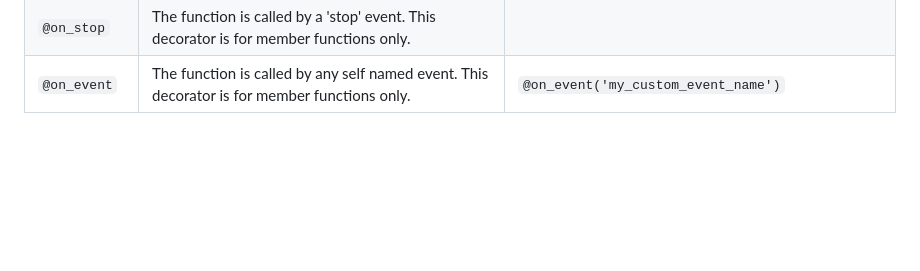
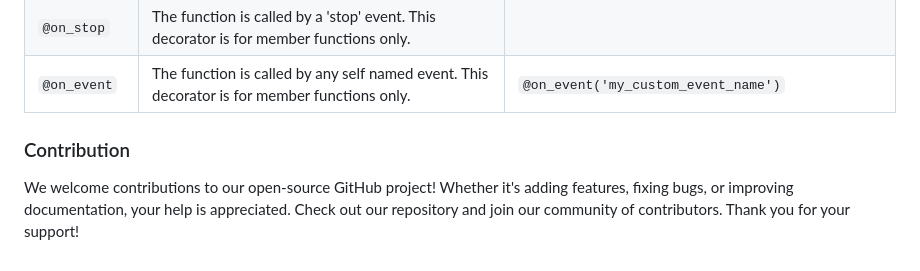
Before and after one commit to SICKAG/pumolink, a Markdown page: README.md, the part around the change. Drawn GitHub-style; blank space fills up the shorter version.

```diff
--- a/README.md
+++ b/README.md
@@ -95,3 +95,7 @@ class MyDevice:
 | `@on_pause` | The function is called by a 'pause' event. This decorator is for member functions only.|  |
 | `@on_stop` | The function is called by a 'stop' event. This decorator is for member functions only.|  |
 | `@on_event` | The function is called by any self named event. This decorator is for member functions only. | `@on_event('my_custom_event_name')` |
+
+### Contribution
+
+We welcome contributions to our open-source GitHub project! Whether it's adding features, fixing bugs, or improving documentation, your help is appreciated. Check out our repository and join our community of contributors. Thank you for your support!
```
